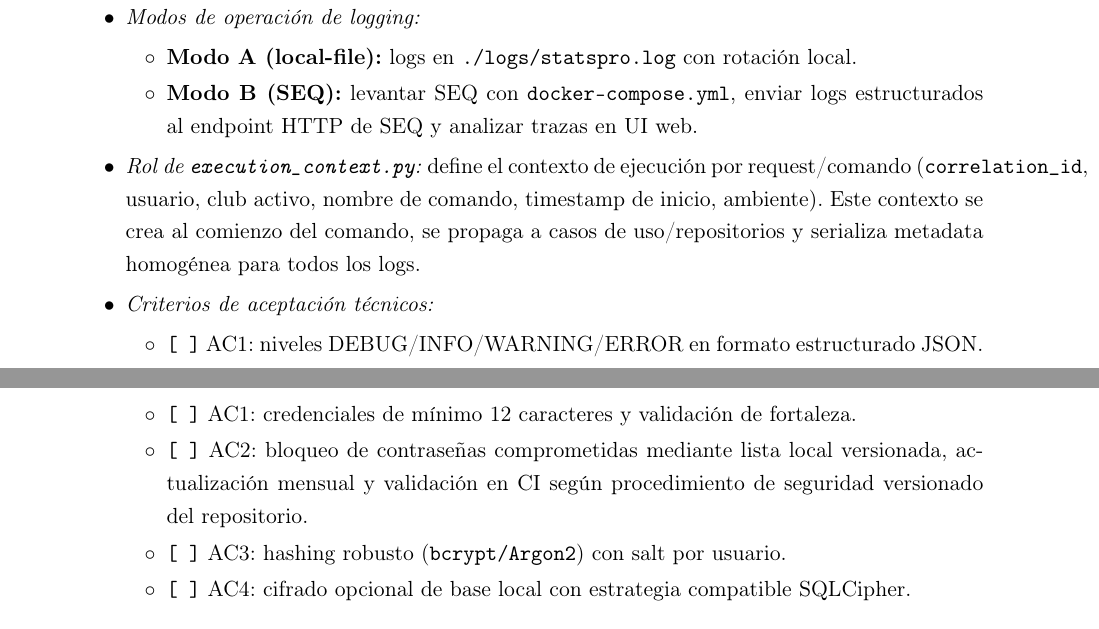
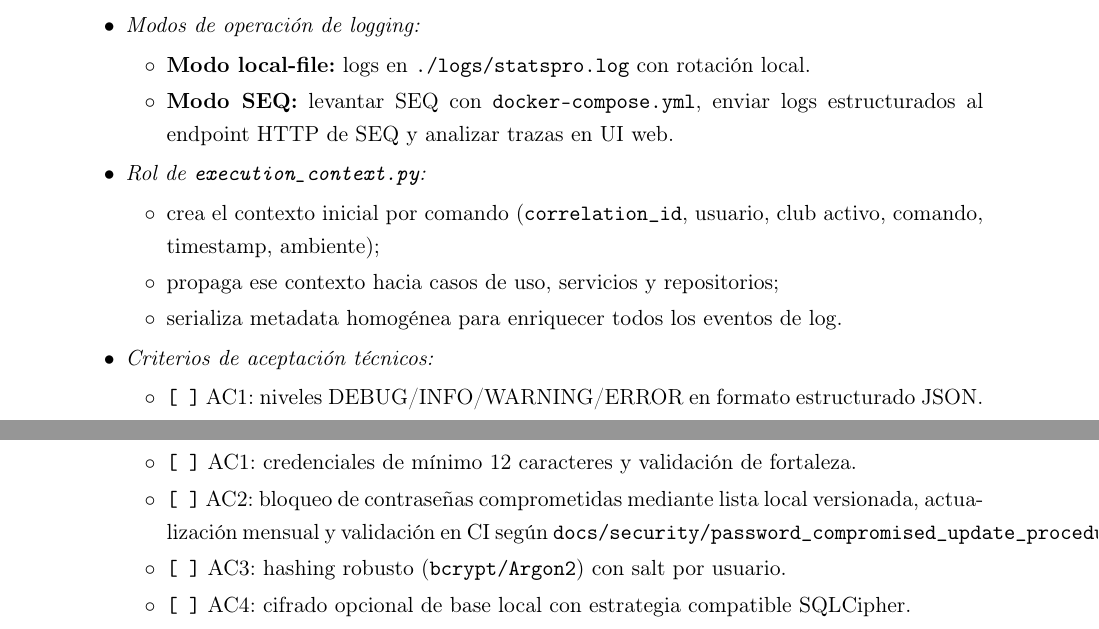
Before and after one commit to marcosbattigane/documentacion_app_estadistica, a LaTeX document (PRD/Plan_Requerimientos_Producto_Pro.tex): two parts of pages 10 and 14 of 17 before the commit and two parts of pages 10 and 15 of 18 after it, joined at a grey line, cut so that both start at the same text. Compiled offline with pdfLaTeX.

Commit message:
docs(PRD): unificar formato AC y referencias operativas
Agent-Logs-Url: https://github.com/marcosbattigane/documentacion_app_estadistica/sessions/759fd1d8-d626-42e3-9a93-fbb4c7dc5581

Co-authored-by: nicopinera <130562672+nicopinera@users.noreply.github.com>

```diff
--- a/PRD/Plan_Requerimientos_Producto_Pro.tex
+++ b/PRD/Plan_Requerimientos_Producto_Pro.tex
@@ -387,10 +388,15 @@ ADR-008 & Estrategia de Backup & Pendiente & Exportación/restauración de base
         \end{itemize}
         \item \textit{Modos de operación de logging:}
         \begin{itemize}
-            \item \textbf{Modo A (local-file):} logs en \texttt{./logs/statspro.log} con rotación local.
-            \item \textbf{Modo B (SEQ):} levantar SEQ con \texttt{docker-compose.yml}, enviar logs estructurados al endpoint HTTP de SEQ y analizar trazas en UI web.
+            \item \textbf{Modo local-file:} logs en \texttt{./logs/statspro.log} con rotación local.
+            \item \textbf{Modo SEQ:} levantar SEQ con \texttt{docker-compose.yml}, enviar logs estructurados al endpoint HTTP de SEQ y analizar trazas en UI web.
         \end{itemize}
-        \item \textit{Rol de \texttt{execution\_context.py}:} define el contexto de ejecución por request/comando (\texttt{correlation\_id}, usuario, club activo, nombre de comando, timestamp de inicio, ambiente). Este contexto se crea al comienzo del comando, se propaga a casos de uso/repositorios y serializa metadata homogénea para todos los logs.
+        \item \textit{Rol de \texttt{execution\_context.py}:}
+        \begin{itemize}
+            \item crea el contexto inicial por comando (\texttt{correlation\_id}, usuario, club activo, comando, timestamp, ambiente);
+            \item propaga ese contexto hacia casos de uso, servicios y repositorios;
+            \item serializa metadata homogénea para enriquecer todos los eventos de log.
+        \end{itemize}
         \item \textit{Criterios de aceptación técnicos:}
         \begin{itemize}
             \item \texttt{[ ]} AC1: niveles DEBUG/INFO/WARNING/ERROR en formato estructurado JSON.
@@ -665,7 +672,7 @@ ADR-008 & Estrategia de Backup & Pendiente & Exportación/restauración de base
         \item \textit{Criterios de aceptación técnicos:}
         \begin{itemize}
             \item \texttt{[ ]} AC1: credenciales de mínimo 12 caracteres y validación de fortaleza.
-            \item \texttt{[ ]} AC2: bloqueo de contraseñas comprometidas mediante lista local versionada, actualización mensual y validación en CI según procedimiento de seguridad versionado del repositorio.
+            \item \texttt{[ ]} AC2: bloqueo de contraseñas comprometidas mediante lista local versionada, actualización mensual y validación en CI según \texttt{docs/security/password\_compromised\_update\_procedure.md}.
             \item \texttt{[ ]} AC3: hashing robusto (\texttt{bcrypt/Argon2}) con salt por usuario.
             \item \texttt{[ ]} AC4: cifrado opcional de base local con estrategia compatible SQLCipher.
             \item \texttt{[ ]} AC5: política de sesión segura (expiración, revocación y limpieza idempotente).
```
Also changed, not shown: PRD/Plan_Requerimientos_Producto_Pro.tex (12 more changed lines).
